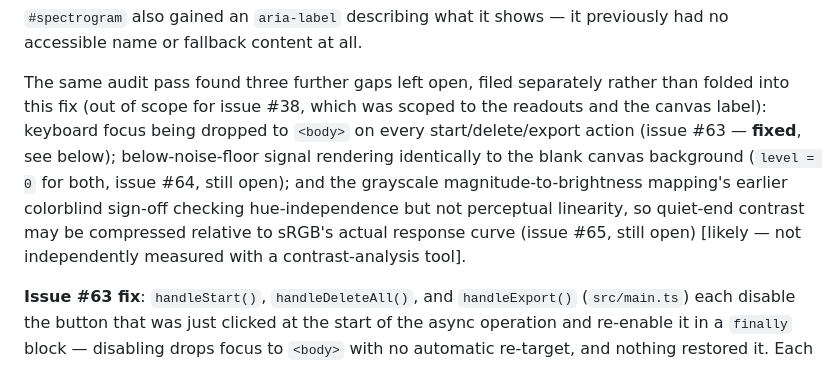
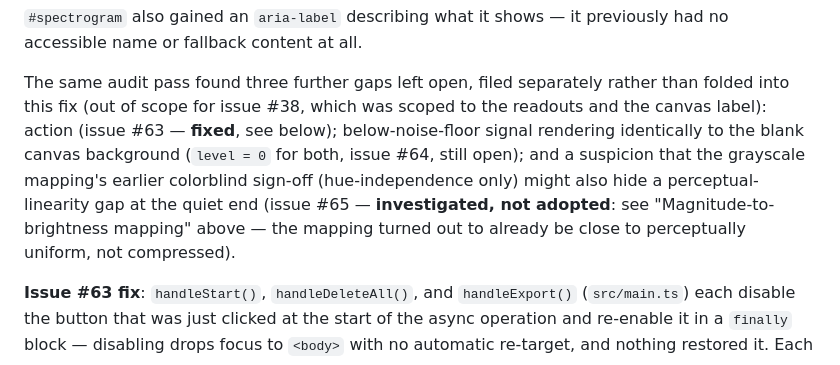
Before and after one commit to lvndrpup/voice-trainer, a Markdown page: docs/spectrogram.md, the part around one of its changes. Rendered like a GitHub page.

```diff
--- a/docs/spectrogram.md
+++ b/docs/spectrogram.md
@@ -111,14 +175,14 @@ it previously had no accessible name or fallback content at all.
 The same audit pass found three further gaps left open, filed
 separately rather than folded into this fix (out of scope for issue
 #38, which was scoped to the readouts and the canvas label):
-keyboard focus being dropped to `<body>` on every start/delete/export
 action (issue #63 — **fixed**, see below); below-noise-floor signal
 rendering identically to the blank canvas background (`level = 0` for
-both, issue #64, still open); and the grayscale magnitude-to-brightness
-mapping's earlier colorblind sign-off checking hue-independence but not
-perceptual linearity, so quiet-end contrast may be compressed relative
-to sRGB's actual response curve (issue #65, still open)
-[likely — not independently measured with a contrast-analysis tool].
+both, issue #64, still open); and a suspicion that the grayscale
+mapping's earlier colorblind sign-off (hue-independence only) might
+also hide a perceptual-linearity gap at the quiet end (issue #65 —
+**investigated, not adopted**: see "Magnitude-to-brightness mapping"
+above — the mapping turned out to already be close to perceptually
+uniform, not compressed).
 
 **Issue #63 fix**: `handleStart()`, `handleDeleteAll()`, and
 `handleExport()` (`src/main.ts`) each disable the button that was just
```
Also changed, not shown: other parts of docs/spectrogram.md (+64 -0 lines).
